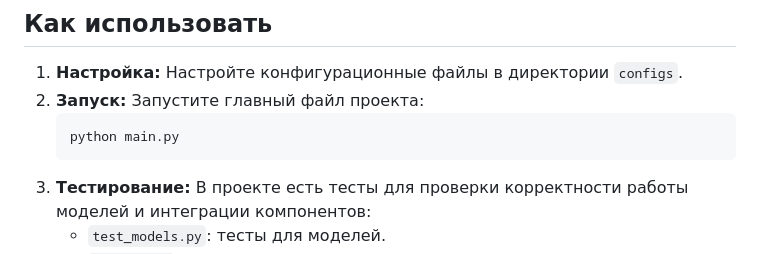
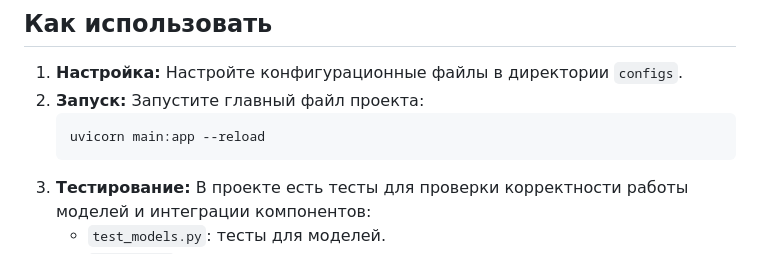
Before and after one commit to olegkeatzin/AgriHealthMap, a Markdown page: README.md, the part around the change. GitHub-like rendering.

````diff
--- a/README.md
+++ b/README.md
@@ -34,7 +34,7 @@ AgriHealthMap - это комплексная система для монито
 1.  **Настройка:** Настройте конфигурационные файлы в директории `configs`.
 2.  **Запуск:** Запустите главный файл проекта:
     ```bash
-    python main.py
+    uvicorn main:app --reload
     ```
 3.  **Тестирование:** В проекте есть тесты для проверки корректности работы моделей и интеграции компонентов:
     *   `test_models.py`: тесты для моделей.
````
